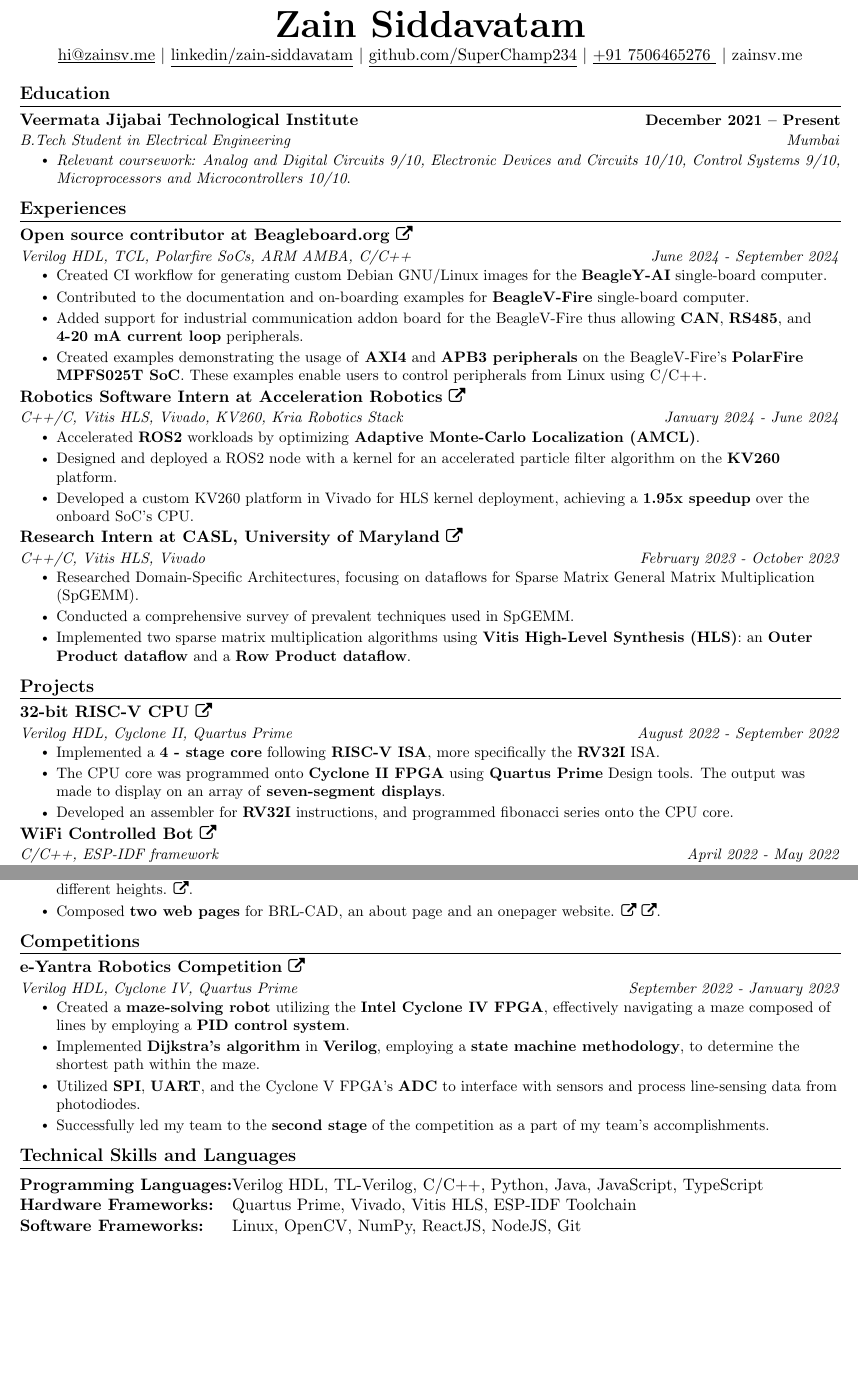
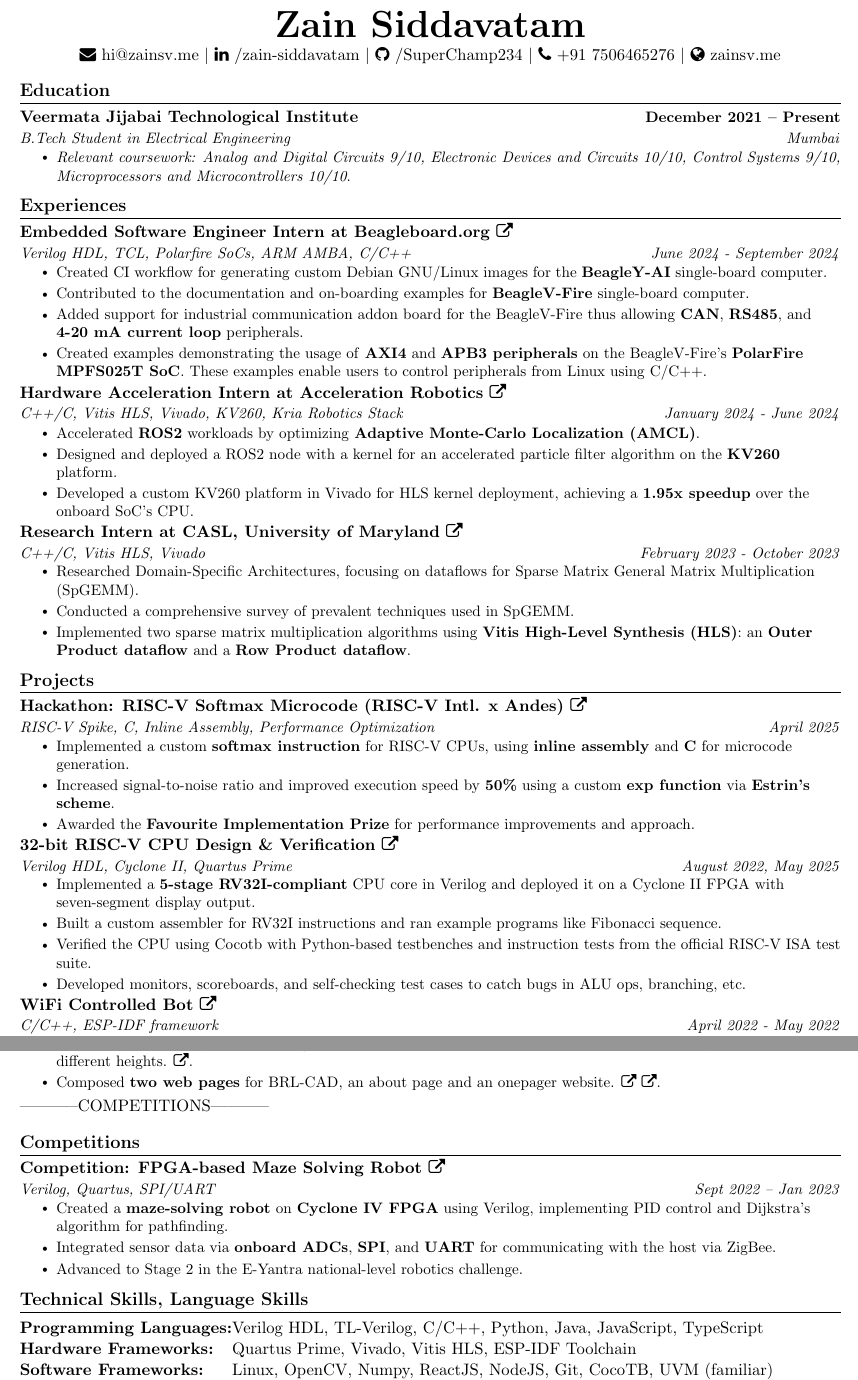
Before and after one commit to SuperChamp234/superchamp234.github.io, a LaTeX CV (resume/resume.tex): two parts of pages 1 and 2 of 2, joined at a grey line, cut so that both start at the same text, the shorter picture padded with empty space. Compiled offline with pdfLaTeX.

Commit message:
Update resume with improved contact information and internship titles, and enhance project descriptions for clarity and detail

```diff
--- a/resume/resume.tex
+++ b/resume/resume.tex
@@ -116,11 +116,11 @@
 
 \begin{center}
   \textbf{\Huge \scshape Zain Siddavatam} \\ \vspace{1pt}
-  \href{mailto:hi@zainsv.me}{\underline{hi@zainsv.me}} $|$
-  \href{https://www.linkedin.com/in/zain-siddavatam/}{\underline{linkedin/zain-siddavatam}} $|$
-  \href{https://github.com/SuperChamp234}{\underline{github.com/SuperChamp234}} $|$
-  \href{}{\underline{+91 7506465276 }} $|$
-  \href{https://zainsv.me}{zainsv.me}
+  \faEnvelope~\href{mailto:hi@zainsv.me}{hi@zainsv.me} $|$
+  \faLinkedin~\href{https://www.linkedin.com/in/zain-siddavatam/}{/zain-siddavatam} $|$
+  \faGithub~\href{https://github.com/SuperChamp234}{/SuperChamp234} $|$
+  \faPhone~\href{tel:+917506465276}{+91 7506465276} $|$
+  \faGlobe~\href{https://zainsv.me}{zainsv.me}
 \end{center}
 
 %-----------EDUCATION-----------
@@ -140,7 +140,7 @@
 \section{Experiences}
 \resumeSubHeadingListStart
 \resumeSubheading
-{Open source contributor at Beagleboard.org \href{https://openbeagle.org/superchamp234}{\faExternalLink}}{}{Verilog HDL, TCL, Polarfire SoCs, ARM AMBA, C/C++}{June 2024 - September 2024}
+{Embedded Software Engineer Intern at Beagleboard.org \href{https://openbeagle.org/superchamp234}{\faExternalLink}}{}{Verilog HDL, TCL, Polarfire SoCs, ARM AMBA, C/C++}{June 2024 - September 2024}
 \resumeItemListStart
 \resumeItem{Created CI workflow for generating custom Debian GNU/Linux images for the \textbf{BeagleY-AI} single-board computer.}
 \resumeItem{Contributed to the documentation and on-boarding examples for \textbf{BeagleV-Fire} single-board computer.}
@@ -148,7 +148,7 @@
 \resumeItem{Created examples demonstrating the usage of \textbf{AXI4} and \textbf{APB3 peripherals} on the BeagleV-Fire's \textbf{PolarFire MPFS025T SoC}. These examples enable users to control peripherals from Linux using C/C++.}
 \resumeItemListEnd
 \resumeSubheading
-{Robotics Software Intern at Acceleration Robotics \href{https://drive.google.com/file/d/1zK9jAKZ9oBVwV1-_GcFWSXyqZOX0cpnZ/view?usp=sharing}{\faExternalLink}}{}{C++/C, Vitis HLS, Vivado, KV260, Kria Robotics Stack}{January 2024 - June 2024}
+{Hardware Acceleration Intern at Acceleration Robotics \href{https://drive.google.com/file/d/1zK9jAKZ9oBVwV1-_GcFWSXyqZOX0cpnZ/view?usp=sharing}{\faExternalLink}}{}{C++/C, Vitis HLS, Vivado, KV260, Kria Robotics Stack}{January 2024 - June 2024}
 \resumeItemListStart
 \resumeItem{Accelerated \textbf{ROS2} workloads by optimizing \textbf{Adaptive Monte-Carlo Localization (AMCL)}.}
 \resumeItem{Designed and deployed a ROS2 node with a kernel for an accelerated particle filter algorithm on the \textbf{KV260} platform.}
@@ -169,12 +169,22 @@
 \section{Projects}
 \resumeSubHeadingListStart
 \resumeSubheading
-{32-bit RISC-V CPU \href{{https://github.com/sra-vjti/synapse32}}{\faExternalLink}}{}
-{Verilog HDL, Cyclone II, Quartus Prime}{August 2022 - September 2022}
+{Hackathon: RISC-V Softmax Microcode (RISC-V Intl. x Andes) \href{https://docs.google.com/presentation/d/15_osaoplCDb2VvI0H95oHUXygs7DukYd/edit?usp=sharing}{\faExternalLink}}{}
+{RISC-V Spike, C, Inline Assembly, Performance Optimization}{April 2025}
 \resumeItemListStart
-\resumeItem{Implemented a \textbf{4 - stage core} following \textbf{RISC-V ISA}, more specifically the \textbf{RV32I} ISA.}
-\resumeItem{The CPU core was programmed onto \textbf{Cyclone II FPGA} using \textbf{Quartus Prime} Design tools. The output was made to display on an array of \textbf{seven-segment displays}.}
-\resumeItem{Developed an assembler for \textbf{RV32I} instructions, and programmed fibonacci series onto the CPU core.}
+\resumeItem{Implemented a custom \textbf{softmax instruction} for RISC-V CPUs, using \textbf{inline assembly} and \textbf{C} for microcode generation.}
+\resumeItem{Increased signal-to-noise ratio and improved execution speed by \textbf{50\%} using a custom \textbf{exp function} via \textbf{Estrin’s scheme}.}
+\resumeItem{Awarded the \textbf{Favourite Implementation Prize} for performance improvements and approach.}
+\resumeItemListEnd
+
+\resumeSubheading
+{32-bit RISC-V CPU Design \& Verification \href{{https://github.com/sra-vjti/synapse32}}{\faExternalLink}}{}
+{Verilog HDL, Cyclone II, Quartus Prime}{August 2022, May 2025}
+\resumeItemListStart
+\resumeItem{Implemented a \textbf{5-stage RV32I-compliant} CPU core in Verilog and deployed it on a Cyclone II FPGA with seven-segment display output.}
+\resumeItem{Built a custom assembler for RV32I instructions and ran example programs like Fibonacci sequence.}
+\resumeItem{Verified the CPU using Cocotb with Python-based testbenches and instruction tests from the official RISC-V ISA test suite.}
+\resumeItem{Developed monitors, scoreboards, and self-checking test cases to catch bugs in ALU ops, branching, etc.}
 \resumeItemListEnd
 
 \resumeSubheading
@@ -207,26 +217,25 @@
 \end{samepage}
 \resumeSubHeadingListEnd
 
-%-----------COMPETITIONS-----------
+-----------COMPETITIONS-----------
 \section{Competitions}
 \resumeSubHeadingListStart
 \resumeSubheading
-{e-Yantra Robotics Competition \href{{https://portal.e-yantra.org/}}{\faExternalLink}}{}
-{Verilog HDL, Cyclone IV, Quartus Prime}{September 2022 - January 2023}
+{Competition: FPGA-based Maze Solving Robot \href{https://portal.e-yantra.org/}{\faExternalLink}}{}
+{Verilog, Quartus, SPI/UART}{Sept 2022 – Jan 2023}
 \resumeItemListStart
-\resumeItem{Created a \textbf{maze-solving robot} utilizing the \textbf{Intel Cyclone IV FPGA}, effectively navigating a maze composed of lines by employing a \textbf{PID control system}.}
-\resumeItem{Implemented \textbf{Dijkstra's algorithm} in \textbf{Verilog}, employing a \textbf{state machine methodology}, to determine the shortest path within the maze.}
-\resumeItem{Utilized \textbf{SPI}, \textbf{UART}, and the Cyclone V FPGA's \textbf{ADC} to interface with sensors and process line-sensing data from photodiodes.}
-\resumeItem{Successfully led my team to the \textbf{second stage} of the competition as a part of my team's accomplishments.}
+\resumeItem{Created a \textbf{maze-solving robot} on \textbf{Cyclone IV FPGA} using Verilog, implementing PID control and Dijkstra’s algorithm for pathfinding.}
+\resumeItem{Integrated sensor data via \textbf{onboard ADCs}, \textbf{SPI}, and \textbf{UART} for communicating with the host via ZigBee.}
+\resumeItem{Advanced to Stage 2 in the E-Yantra national-level robotics challenge.}
 \resumeItemListEnd
 \resumeSubHeadingListEnd
 
 %-----------PROGRAMMING SKILLS-----------
-\section{Technical Skills and Languages}
+\section{Technical Skills, Language Skills}
 \begin{tabular}{ll}
   \textbf{Programming Languages:} & Verilog HDL, TL-Verilog, C/C++, Python, Java, JavaScript, TypeScript \\
   \textbf{Hardware Frameworks:}   & Quartus Prime, Vivado, Vitis HLS, ESP-IDF Toolchain                  \\
-  \textbf{Software Frameworks:}   & Linux, OpenCV, NumPy, ReactJS, NodeJS, Git                           \\
+  \textbf{Software Frameworks:}   & Linux, OpenCV, Numpy, ReactJS, NodeJS, Git, CocoTB, UVM (familiar)   \\
   \textbf{Hardware Platforms:}    & Arty A7, Cyclone, iCE40, Zynq SoCs, Kria KV260                       \\
   \textbf{Languages:}             & English (Fluent)
 \end{tabular}
```
Lines whose indentation alone changed are shown as unchanged.
